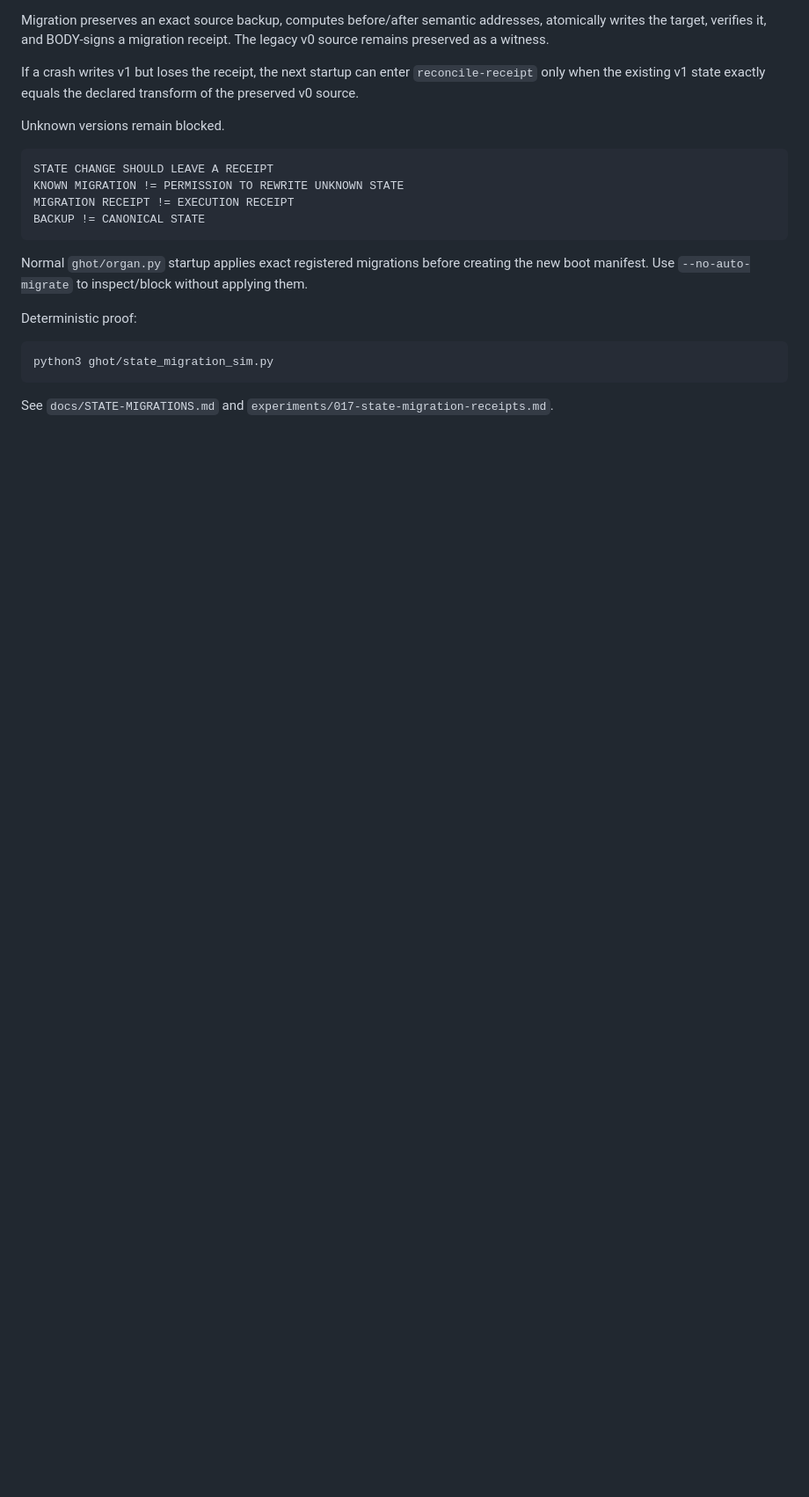
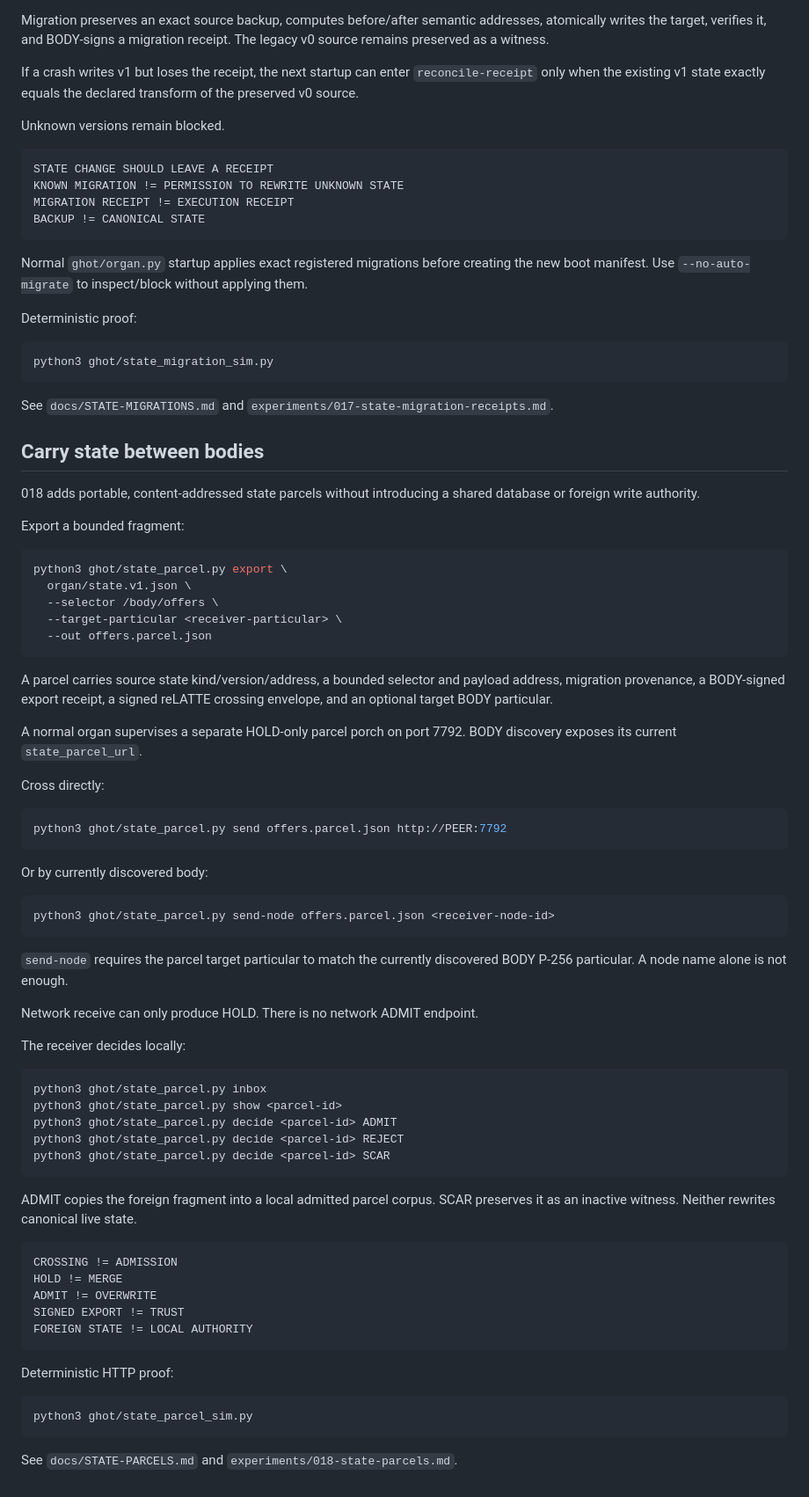
Before and after one commit to the-static-collective/GHoT, a Markdown page: README.md, the part around the change. Shown at 88% size. Drawn GitHub-style; blank space fills up the shorter version.

Commit message:
018: document portable state crossings

````diff
--- a/README.md
+++ b/README.md
@@ -702,3 +702,72 @@ python3 ghot/state_migration_sim.py
 
 See `docs/STATE-MIGRATIONS.md` and
 `experiments/017-state-migration-receipts.md`.
+
+
+## Carry state between bodies
+
+018 adds portable, content-addressed state parcels without introducing a shared
+database or foreign write authority.
+
+Export a bounded fragment:
+
+```bash
+python3 ghot/state_parcel.py export \
+  organ/state.v1.json \
+  --selector /body/offers \
+  --target-particular <receiver-particular> \
+  --out offers.parcel.json
+```
+
+A parcel carries source state kind/version/address, a bounded selector and
+payload address, migration provenance, a BODY-signed export receipt, a signed
+reLATTE crossing envelope, and an optional target BODY particular.
+
+A normal organ supervises a separate HOLD-only parcel porch on port 7792.
+BODY discovery exposes its current `state_parcel_url`.
+
+Cross directly:
+
+```bash
+python3 ghot/state_parcel.py send offers.parcel.json http://PEER:7792
+```
+
+Or by currently discovered body:
+
+```bash
+python3 ghot/state_parcel.py send-node offers.parcel.json <receiver-node-id>
+```
+
+`send-node` requires the parcel target particular to match the currently
+discovered BODY P-256 particular. A node name alone is not enough.
+
+Network receive can only produce HOLD. There is no network ADMIT endpoint.
+
+The receiver decides locally:
+
+```bash
+python3 ghot/state_parcel.py inbox
+python3 ghot/state_parcel.py show <parcel-id>
+python3 ghot/state_parcel.py decide <parcel-id> ADMIT
+python3 ghot/state_parcel.py decide <parcel-id> REJECT
+python3 ghot/state_parcel.py decide <parcel-id> SCAR
+```
+
+ADMIT copies the foreign fragment into a local admitted parcel corpus. SCAR
+preserves it as an inactive witness. Neither rewrites canonical live state.
+
+```text
+CROSSING != ADMISSION
+HOLD != MERGE
+ADMIT != OVERWRITE
+SIGNED EXPORT != TRUST
+FOREIGN STATE != LOCAL AUTHORITY
+```
+
+Deterministic HTTP proof:
+
+```bash
+python3 ghot/state_parcel_sim.py
+```
+
+See `docs/STATE-PARCELS.md` and `experiments/018-state-parcels.md`.
````
